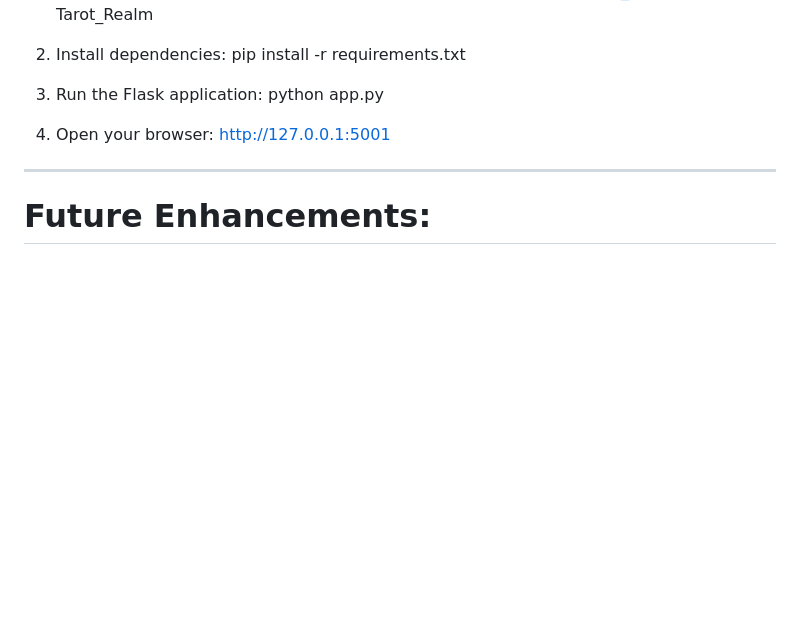
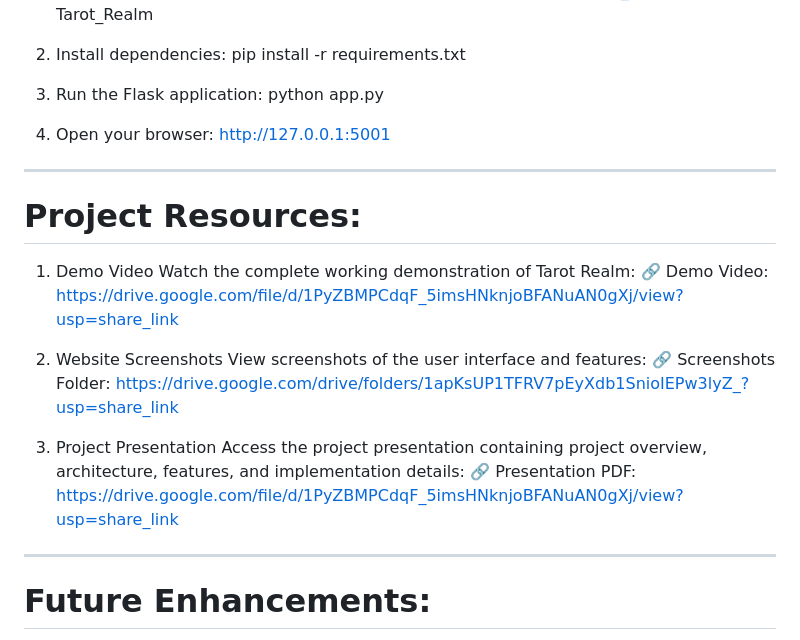
Before and after one commit to Maithily04/Tarot_Realm, a Markdown page: README.md, the part around the change. Rendered like a GitHub page; blank space fills up the shorter version.

```diff
--- a/README.md
+++ b/README.md
@@ -112,6 +112,22 @@ cd Tarot_Realm
 
 ________________________________________________________________________________________________________________________________________
 
+# Project Resources:
+
+1. Demo Video
+Watch the complete working demonstration of Tarot Realm:
+🔗 Demo Video: https://drive.google.com/file/d/1PyZBMPCdqF_5imsHNknjoBFANuAN0gXj/view?usp=share_link
+
+2. Website Screenshots
+View screenshots of the user interface and features:
+🔗 Screenshots Folder: https://drive.google.com/drive/folders/1apKsUP1TFRV7pEyXdb1SnioIEPw3lyZ_?usp=share_link
+
+3. Project Presentation
+Access the project presentation containing project overview, architecture, features, and implementation details:
+🔗 Presentation PDF: https://drive.google.com/file/d/1PyZBMPCdqF_5imsHNknjoBFANuAN0gXj/view?usp=share_link
+
+________________________________________________________________________________________________________________________________________
+
 # Future Enhancements:
 
 - User Authentication System
```
